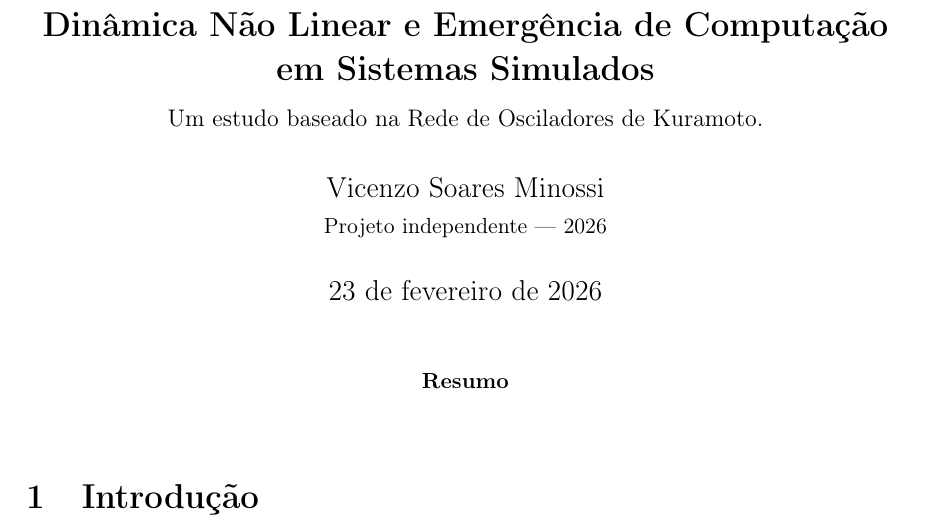
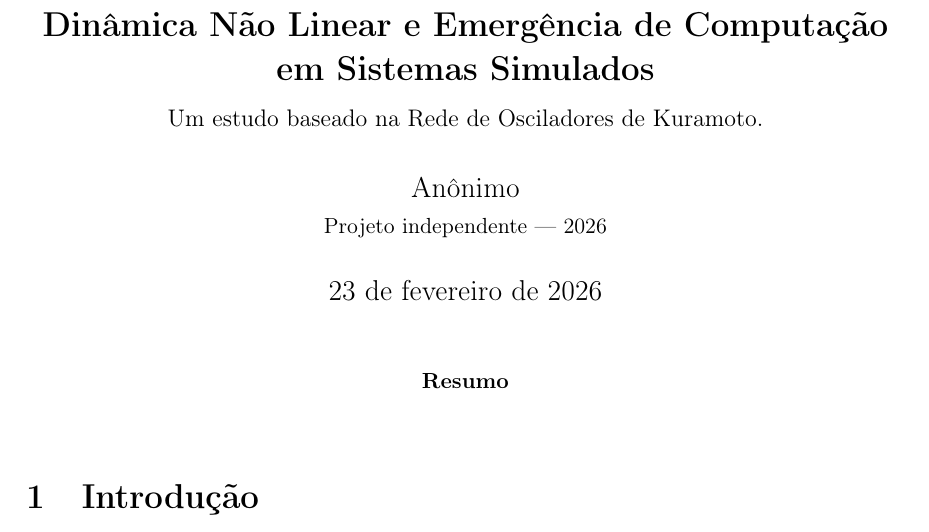
Before and after one commit to ravencodas/raven, a LaTeX paper (documentação/dinamica_neuronios.tex): part of page 1 of 2, cut so that both start at the same text. Compiled offline with pdfLaTeX.

Commit message:
Update dinamica_neuronios.tex
???

```diff
--- a/documentação/dinamica_neuronios.tex
+++ b/documentação/dinamica_neuronios.tex
@@ -36,7 +36,7 @@
 }
 
 \author{
-Vicenzo Soares Minossi\\
+Anônimo\\
 \vspace{0.2cm}
 \small Projeto independente — 2026
 }
```
